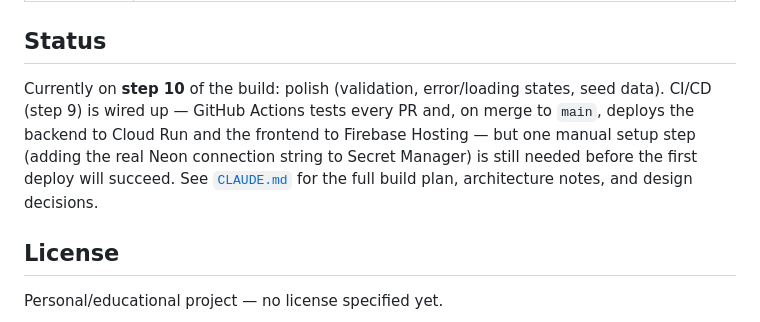
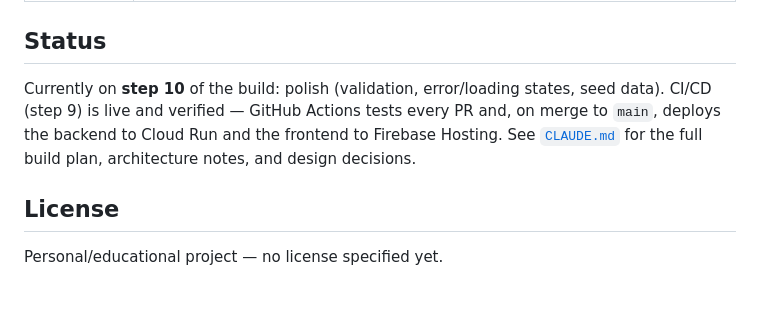
Before and after one commit to JPForman/PodMe, a Markdown page: README.md, the part around the change. Rendered like a GitHub page; blank space fills up the shorter version.

```diff
--- a/README.md
+++ b/README.md
@@ -95,11 +95,9 @@ npm run dev                 # http://localhost:5173
 ## Status
 
 Currently on **step 10** of the build: polish (validation, error/loading states, seed data).
-CI/CD (step 9) is wired up — GitHub Actions tests every PR and, on merge to `main`, deploys
-the backend to Cloud Run and the frontend to Firebase Hosting — but one manual setup step
-(adding the real Neon connection string to Secret Manager) is still needed before the first
-deploy will succeed. See [`CLAUDE.md`](./CLAUDE.md) for the full build plan, architecture
-notes, and design decisions.
+CI/CD (step 9) is live and verified — GitHub Actions tests every PR and, on merge to `main`,
+deploys the backend to Cloud Run and the frontend to Firebase Hosting. See
+[`CLAUDE.md`](./CLAUDE.md) for the full build plan, architecture notes, and design decisions.
 
 ## License
 
```
Also changed, not shown: CLAUDE.md (+21 -10 lines).
